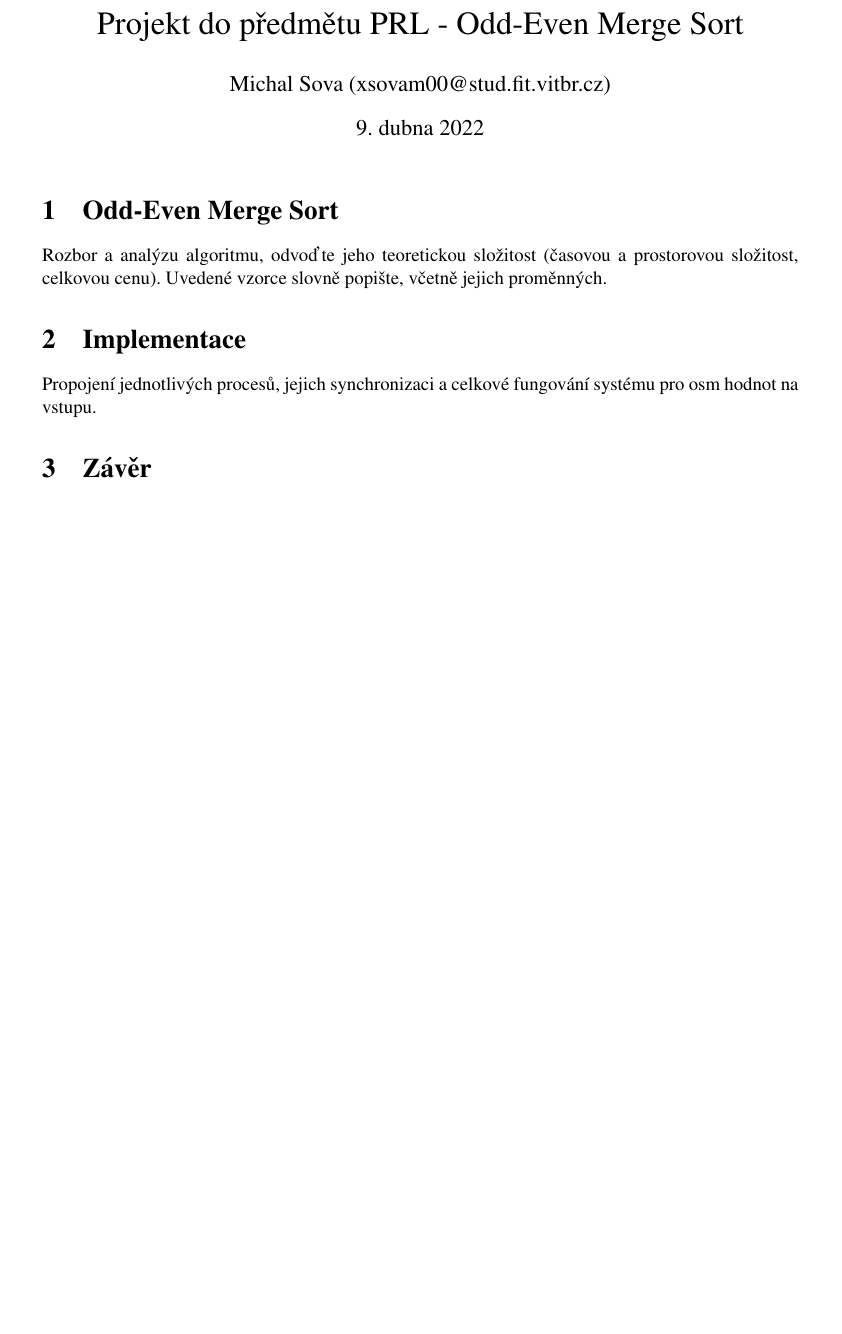
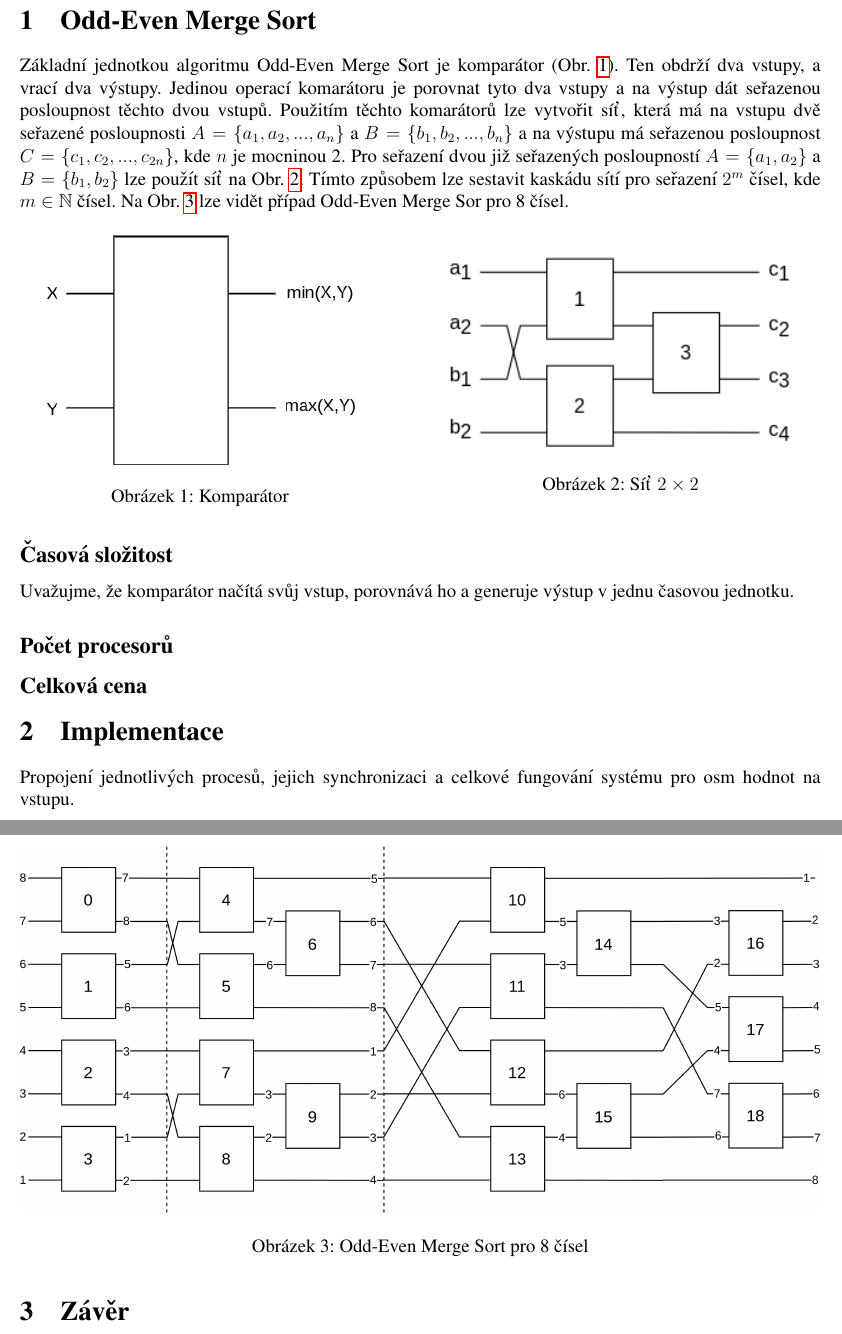
Before and after one commit to xwasd00/PRL_proj1, a LaTeX document (xsovam00.tex): part of the page before the commit and two parts of pages 1 and 2 of 2 after it, the two joined at a grey line, cut at the place of the change, the shorter picture padded with empty space. Compiled offline with pdfLaTeX.

Commit message:
zacatek dokumentace, pridani obrazku do dokumentace

```diff
--- a/xsovam00.tex
+++ b/xsovam00.tex
@@ -9,3 +11 @@
 
-\title{Projekt do předmětu PRL - Odd-Even Merge Sort}
-\author{Michal Sova (xsovam00@stud.fit.vitbr.cz)}
@@ -12,10 +25,43 @@
 
 \begin{document}
-\maketitle
+%\maketitle
 
 \section{Odd-Even Merge Sort}
 \label{sec:odd_even_merge_sort}
-Rozbor a analýzu algoritmu, odvoďte jeho teoretickou složitost (časovou a prostorovou složitost, celkovou cenu). Uvedené vzorce slovně popište, včetně jejich proměnných.
+Základní jednotkou algoritmu Odd-Even Merge Sort je komparátor (Obr. \ref{fig:net1x1}).
+Ten obdrží dva vstupy, a vrací dva výstupy. Jedinou operací komarátoru je porovnat tyto dva vstupy a na výstup dát seřazenou posloupnost těchto dvou vstupů.
+Použitím těchto komarátorů lze vytvořit síť, která má na vstupu dvě seřazené posloupnosti $A = \{a_1, a_2, ..., a_n\}$ a $B = \{b_1, b_2, ..., b_n\}$ a na výstupu má seřazenou posloupnost $C = \{c_1, c_2, ..., c_{2n}\}$, kde $n$ je mocninou 2.
+Pro seřazení dvou již seřazených posloupností $A = \{a_1, a_2\}$ a $B = \{b_1, b_2\}$ lze použít síť na Obr. \ref{fig:net2x2}.
+Tímto způsobem lze sestavit kaskádu sítí pro seřazení $2^m$ čísel, kde $m \in \mathbb{N}$ čísel.
+Na Obr. \ref{fig:oems} lze vidět případ Odd-Even Merge Sor pro 8 čísel.
+\begin{figure}[H]
+\centering
+    \begin{minipage}{.45\textwidth}
+        \centering
+        \includegraphics[width=.9\textwidth]{img/comparator.png}
+        \caption{Komparátor}
+        \label{fig:net1x1}
+    \end{minipage}
+    \hfill
+    \begin{minipage}{.5\textwidth}
+        \centering
+        \includegraphics[width=.9\textwidth]{img/net2x2.png}
+        \caption{Síť $2\times2$}
+        \label{fig:net2x2}
+    \end{minipage}
+\end{figure}
+
+\subsection*{Časová složitost}
+\label{sub:casova_slozitost}
+Uvažujme, že komparátor načítá svůj vstup, porovnává ho a generuje výstup v jednu časovou jednotku.
+
+
+\subsection*{Počet procesorů}
+\label{sub:pocet_procesoru}
+
+
+\subsection*{Celková cena}
+\label{sub:celkova_cena}
 
 
 \section{Implementace}
@@ -23,6 +69,14 @@ Rozbor a analýzu algoritmu, odvoďte jeho teoretickou složitost (časovou a pr
 Propojení jednotlivých procesů, jejich synchronizaci a celkové fungování systému pro osm hodnot na vstupu.
 
 
+
+\begin{figure}[H]
+    \centering
+    \includegraphics[width=\textwidth]{img/oems.png}
+    \caption{Odd-Even Merge Sort pro 8 čísel}
+    \label{fig:oems}
+\end{figure}
+
 \section{Závěr}
 \label{sec:závěr}
 Závěr, ve kterém zhodnotíte dosažené výsledky.
```
Also changed, not shown: Makefile, img/comparator.png (added), img/net2x2.png (added), img/oems.png (added), xsovam00.tex (23 more changed lines), 2 other files.
